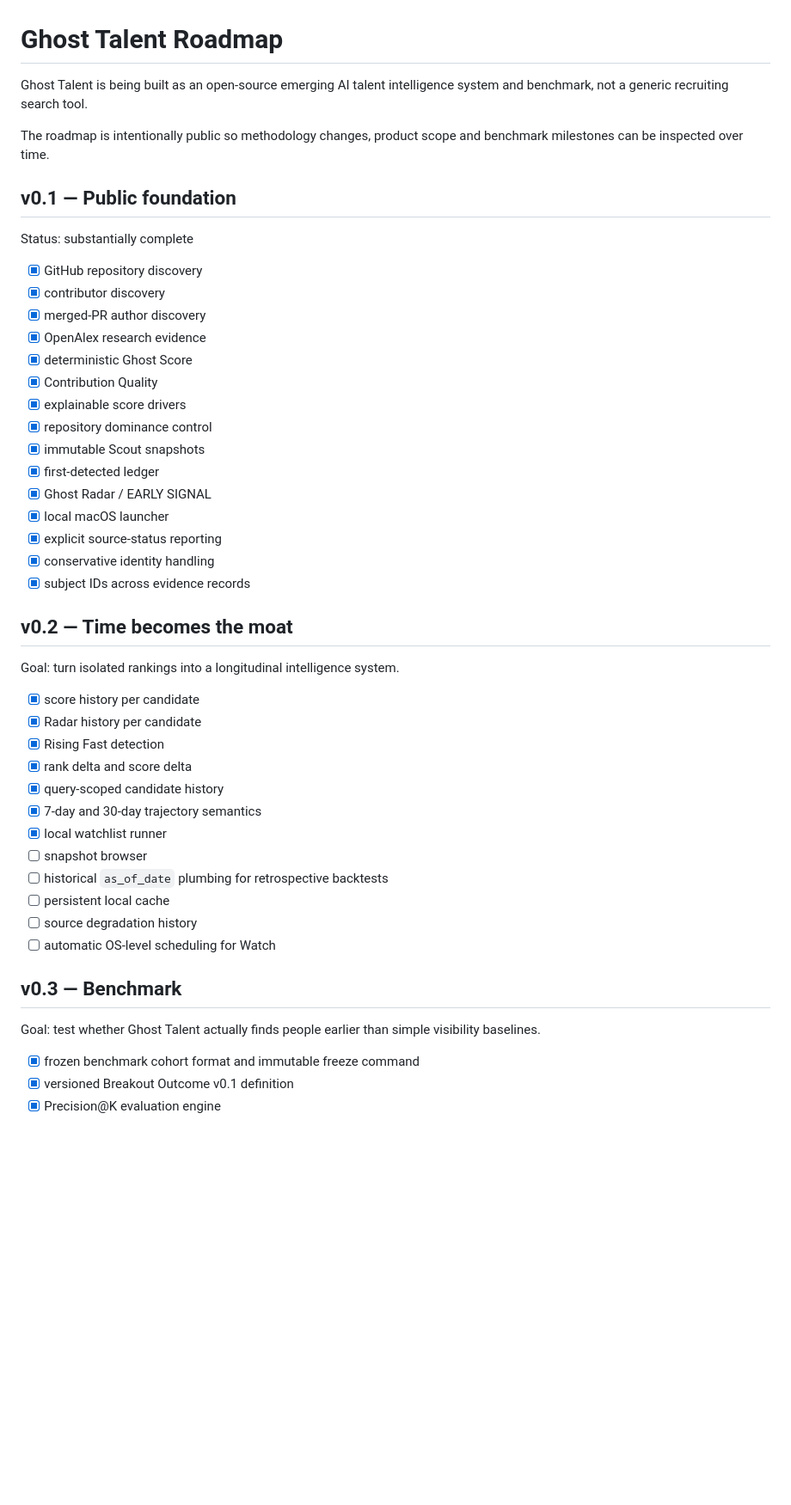
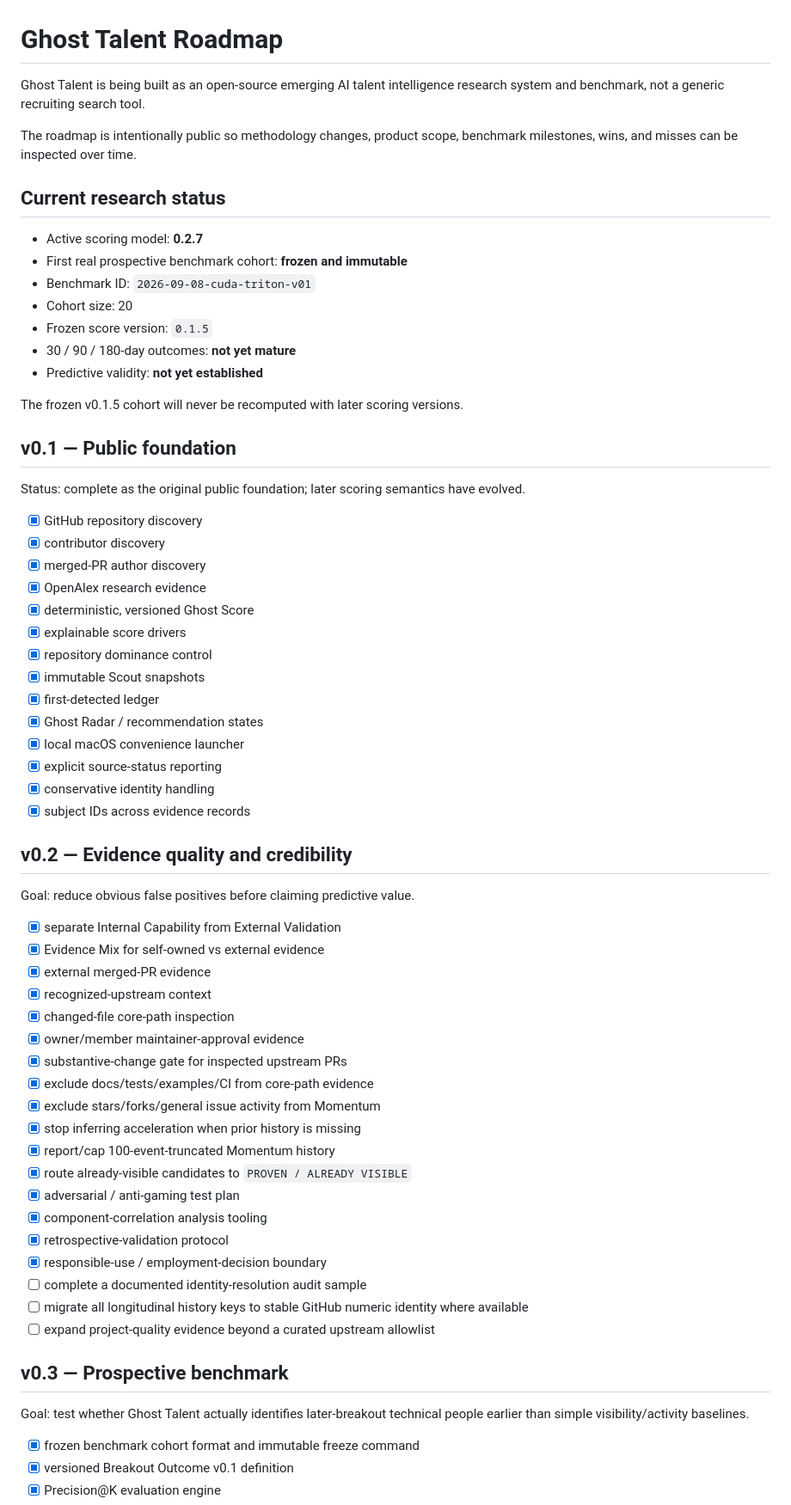
Before and after one commit to AmazingKimi/ghost-talent, a Markdown page: docs/ROADMAP.md, the part around one of its changes. Shown at 86% size. Rendered like a GitHub page; blank space fills up the shorter version.

Commit message:
Align roadmap with frozen benchmark and credibility phase

```diff
--- a/docs/ROADMAP.md
+++ b/docs/ROADMAP.md
@@ -1,49 +1,67 @@
 # Ghost Talent Roadmap
 
-Ghost Talent is being built as an open-source emerging AI talent intelligence system and benchmark, not a generic recruiting search tool.
+Ghost Talent is being built as an open-source emerging AI talent intelligence research system and benchmark, not a generic recruiting search tool.
 
-The roadmap is intentionally public so methodology changes, product scope and benchmark milestones can be inspected over time.
+The roadmap is intentionally public so methodology changes, product scope, benchmark milestones, wins, and misses can be inspected over time.
+
+## Current research status
+
+- Active scoring model: **0.2.7**
+- First real prospective benchmark cohort: **frozen and immutable**
+- Benchmark ID: `2026-09-08-cuda-triton-v01`
+- Cohort size: 20
+- Frozen score version: `0.1.5`
+- 30 / 90 / 180-day outcomes: **not yet mature**
+- Predictive validity: **not yet established**
+
+The frozen v0.1.5 cohort will never be recomputed with later scoring versions.
 
 ## v0.1 — Public foundation
 
-Status: substantially complete
+Status: complete as the original public foundation; later scoring semantics have evolved.
 
 - [x] GitHub repository discovery
 - [x] contributor discovery
 - [x] merged-PR author discovery
 - [x] OpenAlex research evidence
-- [x] deterministic Ghost Score
-- [x] Contribution Quality
+- [x] deterministic, versioned Ghost Score
 - [x] explainable score drivers
 - [x] repository dominance control
 - [x] immutable Scout snapshots
 - [x] first-detected ledger
-- [x] Ghost Radar / EARLY SIGNAL
-- [x] local macOS launcher
+- [x] Ghost Radar / recommendation states
+- [x] local macOS convenience launcher
 - [x] explicit source-status reporting
 - [x] conservative identity handling
 - [x] subject IDs across evidence records
 
-## v0.2 — Time becomes the moat
+## v0.2 — Evidence quality and credibility
 
-Goal: turn isolated rankings into a longitudinal intelligence system.
+Goal: reduce obvious false positives before claiming predictive value.
 
-- [x] score history per candidate
-- [x] Radar history per candidate
-- [x] Rising Fast detection
-- [x] rank delta and score delta
-- [x] query-scoped candidate history
-- [x] 7-day and 30-day trajectory semantics
-- [x] local watchlist runner
-- [ ] snapshot browser
-- [ ] historical `as_of_date` plumbing for retrospective backtests
-- [ ] persistent local cache
-- [ ] source degradation history
-- [ ] automatic OS-level scheduling for Watch
+- [x] separate Internal Capability from External Validation
+- [x] Evidence Mix for self-owned vs external evidence
+- [x] external merged-PR evidence
+- [x] recognized-upstream context
+- [x] changed-file core-path inspection
+- [x] owner/member maintainer-approval evidence
+- [x] substantive-change gate for inspected upstream PRs
+- [x] exclude docs/tests/examples/CI from core-path evidence
+- [x] exclude stars/forks/general issue activity from Momentum
+- [x] stop inferring acceleration when prior history is missing
+- [x] report/cap 100-event-truncated Momentum history
+- [x] route already-visible candidates to `PROVEN / ALREADY VISIBLE`
+- [x] adversarial / anti-gaming test plan
+- [x] component-correlation analysis tooling
+- [x] retrospective-validation protocol
+- [x] responsible-use / employment-decision boundary
+- [ ] complete a documented identity-resolution audit sample
+- [ ] migrate all longitudinal history keys to stable GitHub numeric identity where available
+- [ ] expand project-quality evidence beyond a curated upstream allowlist
 
-## v0.3 — Benchmark
+## v0.3 — Prospective benchmark
 
-Goal: test whether Ghost Talent actually finds people earlier than simple visibility baselines.
+Goal: test whether Ghost Talent actually identifies later-breakout technical people earlier than simple visibility/activity baselines.
 
 - [x] frozen benchmark cohort format and immutable freeze command
 - [x] versioned Breakout Outcome v0.1 definition
```
Also changed, not shown: other parts of docs/ROADMAP.md (+46 -17 lines).
